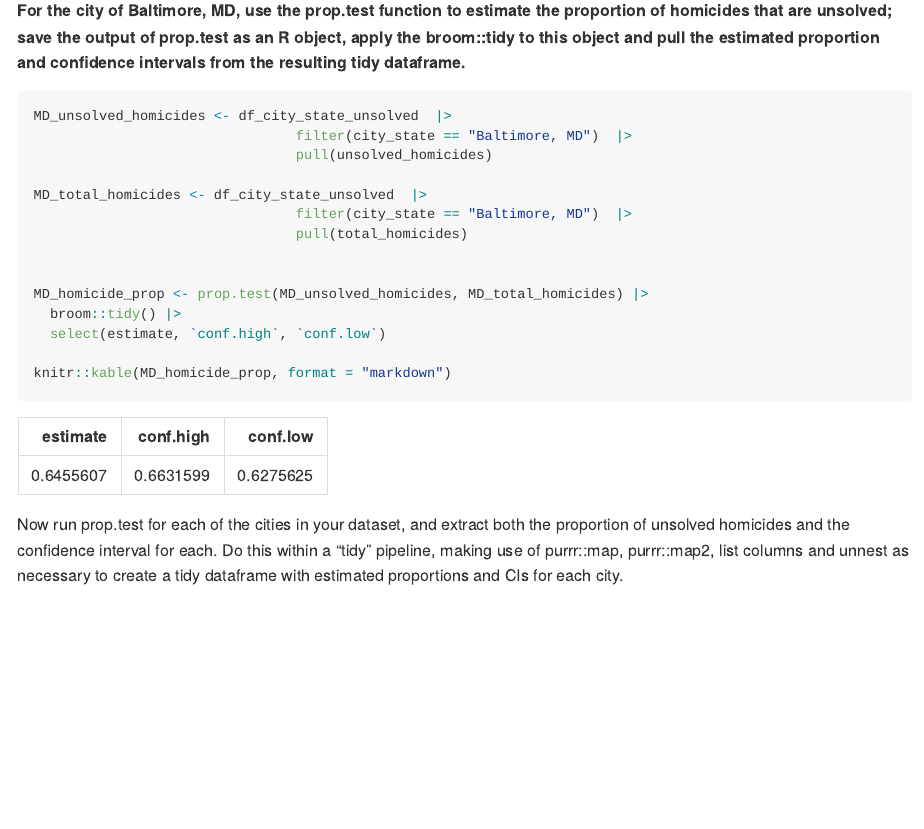
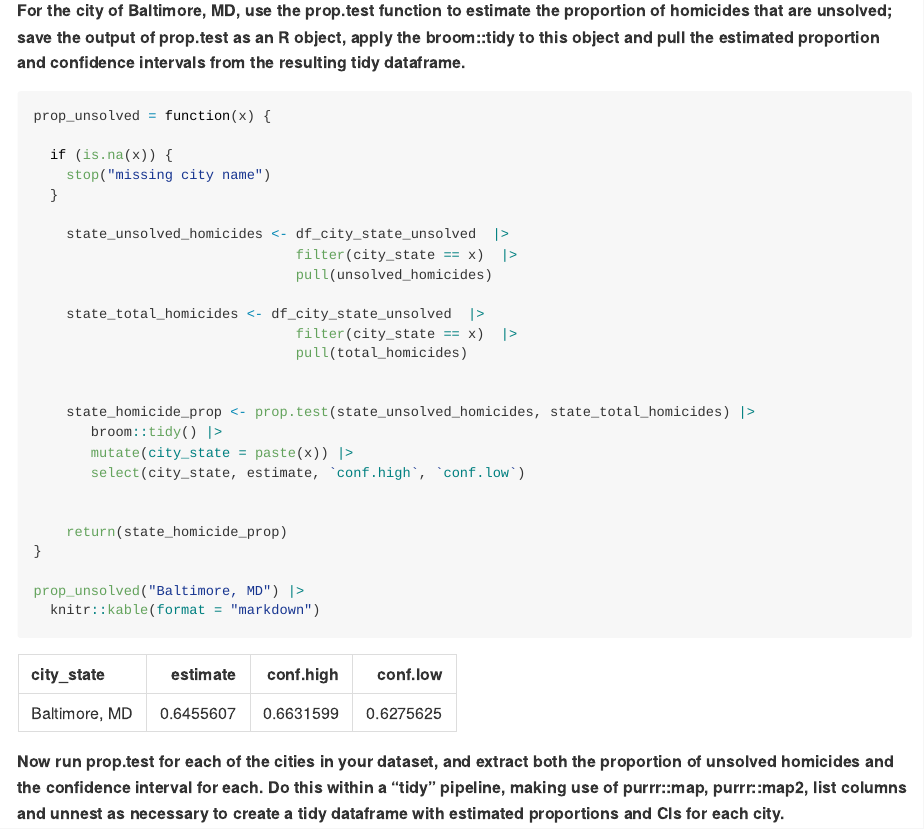
Before and after one commit to fish-carolyn/p8105_hw5_csf2135, an R Markdown document (p8105_hw5_csf2135.Rmd): the page in a window 1100 px wide, from 3360 px down. The pictures show the output file p8105_hw5_csf2135.md that the author committed with the source, drawn offline in the style of GitHub.

Commit message:
Create a loop for proportion of unsolved. Apply to all states.

````diff
--- a/p8105_hw5_csf2135.Rmd
+++ b/p8105_hw5_csf2135.Rmd
@@ -82,22 +83,33 @@ knitr::kable(df_city_state_unsolved, format = "markdown")
 **For the city of Baltimore, MD, use the prop.test function to estimate the proportion of homicides that are unsolved; save the output of prop.test as an R object, apply the broom::tidy to this object and pull the estimated proportion and confidence intervals from the resulting tidy dataframe.**
 
 ```{r,warning=FALSE, message=FALSE}
+prop_unsolved = function(x) {
 
-MD_unsolved_homicides <- df_city_state_unsolved  |>
-                                filter(city_state == "Baltimore, MD")  |>
+  if (is.na(x)) {
+    stop("missing city name")
+  }
+
+    state_unsolved_homicides <- df_city_state_unsolved  |>
+                                filter(city_state == x)  |>
                                 pull(unsolved_homicides)
 
-MD_total_homicides <- df_city_state_unsolved  |>
-                                filter(city_state == "Baltimore, MD")  |>
+    state_total_homicides <- df_city_state_unsolved  |>
+                                filter(city_state == x)  |>
                                 pull(total_homicides)
 
 
-MD_homicide_prop <- prop.test(MD_unsolved_homicides, MD_total_homicides) |>
-  broom::tidy() |>
-  select(estimate, `conf.high`, `conf.low`)
+    state_homicide_prop <- prop.test(state_unsolved_homicides, state_total_homicides) |>
+       broom::tidy() |>
+       mutate(city_state = paste(x)) |>
+       select(city_state, estimate, `conf.high`, `conf.low`)
 
-knitr::kable(MD_homicide_prop, format = "markdown")
+
+    return(state_homicide_prop)
+}
+
+prop_unsolved("Baltimore, MD") |>
+  knitr::kable(format = "markdown")
 ```
 
+**Now run prop.test for each of the cities in your dataset, and extract both the proportion of unsolved homicides and the confidence interval for each. Do this within a “tidy” pipeline, making use of purrr::map, purrr::map2, list columns and unnest as necessary to create a tidy dataframe with estimated proportions and CIs for each city.**
 
-Now run prop.test for each of the cities in your dataset, and extract both the proportion of unsolved homicides and the confidence interval for each. Do this within a “tidy” pipeline, making use of purrr::map, purrr::map2, list columns and unnest as necessary to create a tidy dataframe with estimated proportions and CIs for each city.
````
Also changed, not shown: p8105_hw5_csf2135.md, p8105_hw5_csf2135.Rmd (9 more changed lines).
